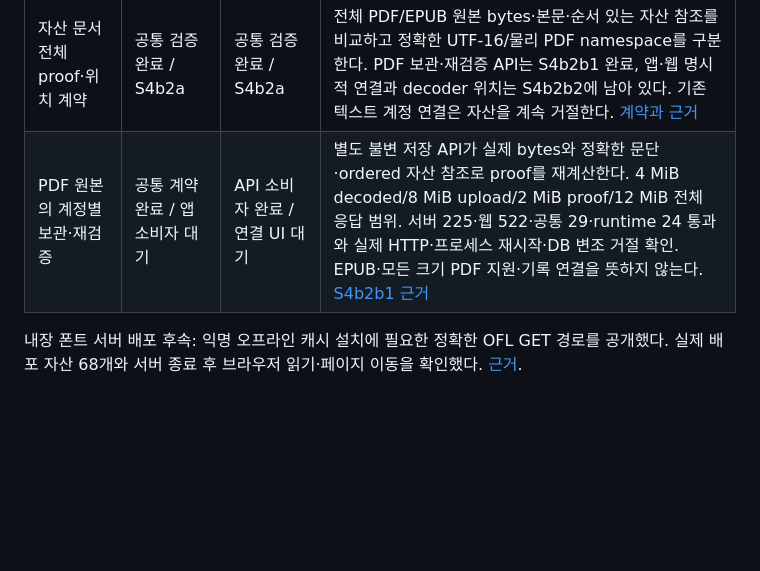
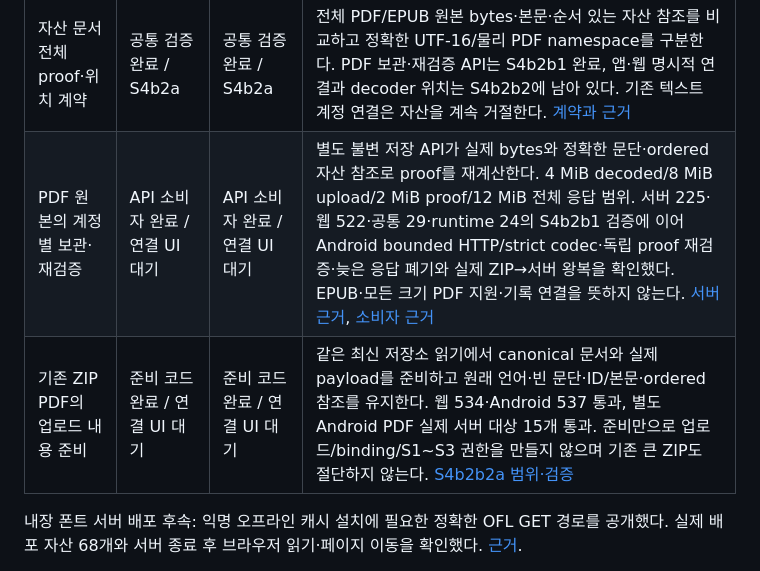
Before and after one commit to gongdongho12/PageTuner, a Markdown page: docs/APP_WEB_FEATURE_MATRIX.md, the part around the change. Drawn GitHub-style; blank space fills up the shorter version.

Commit message:
docs: record PDF client verification and explicit binding follow-up

```diff
--- a/docs/APP_WEB_FEATURE_MATRIX.md
+++ b/docs/APP_WEB_FEATURE_MATRIX.md
@@ -152,7 +152,8 @@ Android **Local → ZIP**, 웹 **On this device → App · Web ZIP transfer**에
 | 기능 | 앱 | 웹 | 범위 |
 | --- | --- | --- | --- |
 | 자산 문서 전체 proof·위치 계약 | 공통 검증 완료 / S4b2a | 공통 검증 완료 / S4b2a | 전체 PDF/EPUB 원본 bytes·본문·순서 있는 자산 참조를 비교하고 정확한 UTF-16/물리 PDF namespace를 구분한다. PDF 보관·재검증 API는 S4b2b1 완료, 앱·웹 명시적 연결과 decoder 위치는 S4b2b2에 남아 있다. 기존 텍스트 계정 연결은 자산을 계속 거절한다. [계약과 근거](PORTABLE_CONTENT_PROOF.md) |
-| PDF 원본의 계정별 보관·재검증 | 공통 계약 완료 / 앱 소비자 대기 | API 소비자 완료 / 연결 UI 대기 | 별도 불변 저장 API가 실제 bytes와 정확한 문단·ordered 자산 참조로 proof를 재계산한다. 4 MiB decoded/8 MiB upload/2 MiB proof/12 MiB 전체 응답 범위. 서버 225·웹 522·공통 29·runtime 24 통과와 실제 HTTP·프로세스 재시작·DB 변조 거절 확인. EPUB·모든 크기 PDF 지원·기록 연결을 뜻하지 않는다. [S4b2b1 근거](PDF_CONTENT_STORAGE.md) |
+| PDF 원본의 계정별 보관·재검증 | API 소비자 완료 / 연결 UI 대기 | API 소비자 완료 / 연결 UI 대기 | 별도 불변 저장 API가 실제 bytes와 정확한 문단·ordered 자산 참조로 proof를 재계산한다. 4 MiB decoded/8 MiB upload/2 MiB proof/12 MiB 전체 응답 범위. 서버 225·웹 522·공통 29·runtime 24의 S4b2b1 검증에 이어 Android bounded HTTP/strict codec·독립 proof 재검증·늦은 응답 폐기와 실제 ZIP→서버 왕복을 확인했다. EPUB·모든 크기 PDF 지원·기록 연결을 뜻하지 않는다. [서버 근거](PDF_CONTENT_STORAGE.md), [소비자 근거](PDF_CONTENT_CLIENTS.md) |
+| 기존 ZIP PDF의 업로드 내용 준비 | 준비 코드 완료 / 연결 UI 대기 | 준비 코드 완료 / 연결 UI 대기 | 같은 최신 저장소 읽기에서 canonical 문서와 실제 payload를 준비하고 원래 언어·빈 문단·ID/본문·ordered 참조를 유지한다. 웹 534·Android 537 통과, 별도 Android PDF 실제 서버 대상 15개 통과. 준비만으로 업로드/binding/S1~S3 권한을 만들지 않으며 기존 큰 ZIP도 절단하지 않는다. [S4b2b2a 범위·검증](PDF_CONTENT_CLIENTS.md) |
 
 내장 폰트 서버 배포 후속: 익명 오프라인 캐시 설치에 필요한 정확한 OFL GET 경로를 공개했다. 실제 배포 자산 68개와 서버 종료 후 브라우저 읽기·페이지 이동을 확인했다. [근거](BUNDLED_READER_FONTS.md).
 
```
Also changed, not shown: docs/AGENT_WORK_QUEUE.md (+8 -1 lines), docs/PDF_CONTENT_CLIENTS.md (added, +40 -0 lines).
